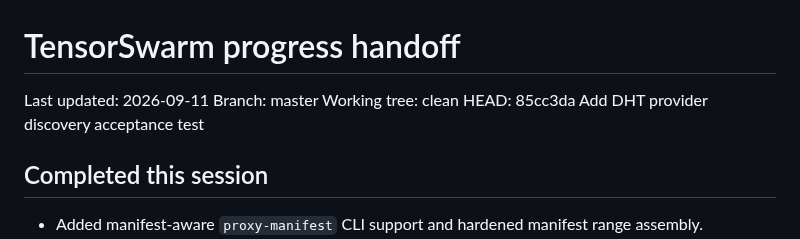
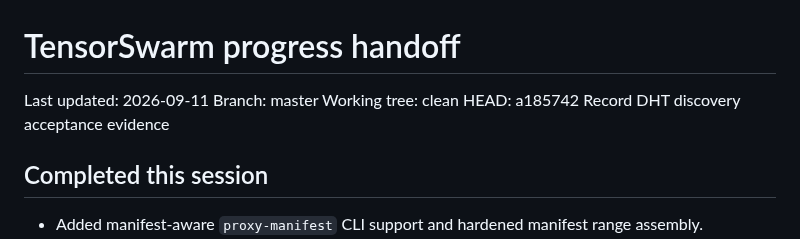
Before and after one commit to HappyMonkeyAI/OpenSwarmLayer, a Markdown page: PROGRESS.md, the part around the change. Rendered like a GitHub page.

Commit message:
Refresh progress handoff revision

```diff
--- a/PROGRESS.md
+++ b/PROGRESS.md
@@ -3,7 +3,7 @@
 Last updated: 2026-09-11
 Branch: master
 Working tree: clean
-HEAD: 85cc3da Add DHT provider discovery acceptance test
+HEAD: a185742 Record DHT discovery acceptance evidence
 
 ## Completed this session
 
```
